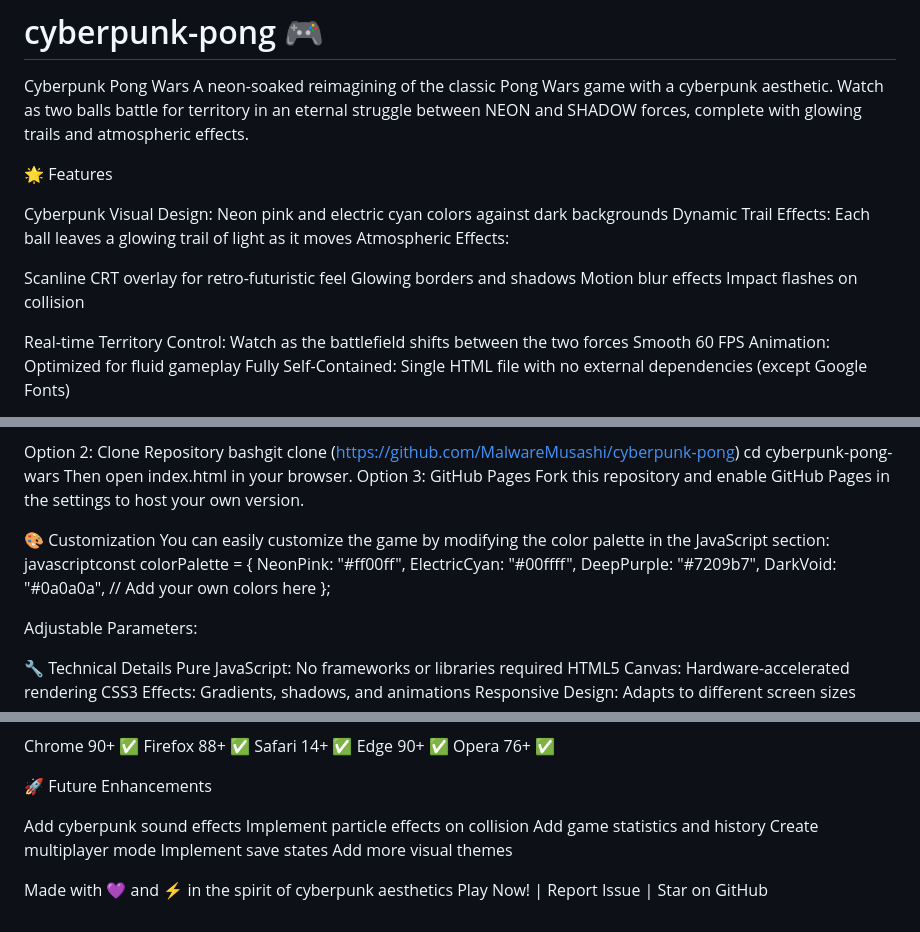
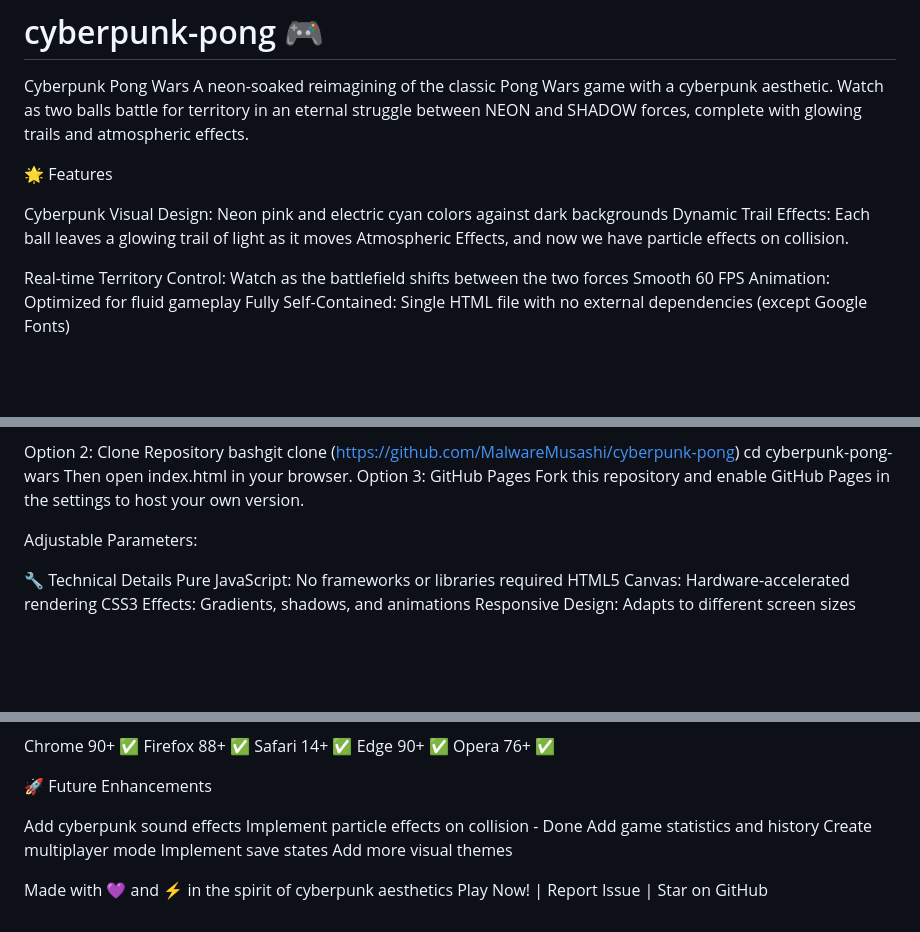
Before and after one commit to MalwareMusashi/cyberpunk-pong, a Markdown page: README.md, 3 parts joined by grey strips. Drawn GitHub-style; blank space fills up the shorter version.

Commit message:
Update README.md
Incorporated particle effects

```diff
--- a/README.md
+++ b/README.md
@@ -7,13 +7,7 @@ A neon-soaked reimagining of the classic Pong Wars game with a cyberpunk aesthet
 
 Cyberpunk Visual Design: Neon pink and electric cyan colors against dark backgrounds
 Dynamic Trail Effects: Each ball leaves a glowing trail of light as it moves
-Atmospheric Effects:
-
-Scanline CRT overlay for retro-futuristic feel
-Glowing borders and shadows
-Motion blur effects
-Impact flashes on collision
-
+Atmospheric Effects, and now we have particle effects on collision.
 
 Real-time Territory Control: Watch as the battlefield shifts between the two forces
 Smooth 60 FPS Animation: Optimized for fluid gameplay
@@ -42,16 +36,6 @@ cd cyberpunk-pong-wars
 Then open index.html in your browser.
 Option 3: GitHub Pages
 Fork this repository and enable GitHub Pages in the settings to host your own version.
-
-🎨 Customization
-You can easily customize the game by modifying the color palette in the JavaScript section:
-javascriptconst colorPalette = {
-  NeonPink: "#ff00ff",
-  ElectricCyan: "#00ffff",
-  DeepPurple: "#7209b7",
-  DarkVoid: "#0a0a0a",
-  // Add your own colors here
-};
 
 Adjustable Parameters:
 
@@ -111,7 +95,7 @@ Opera 76+ ✅
 🚀 Future Enhancements
 
  Add cyberpunk sound effects
- Implement particle effects on collision
+ Implement particle effects on collision - Done
  Add game statistics and history
  Create multiplayer mode
  Implement save states
```
